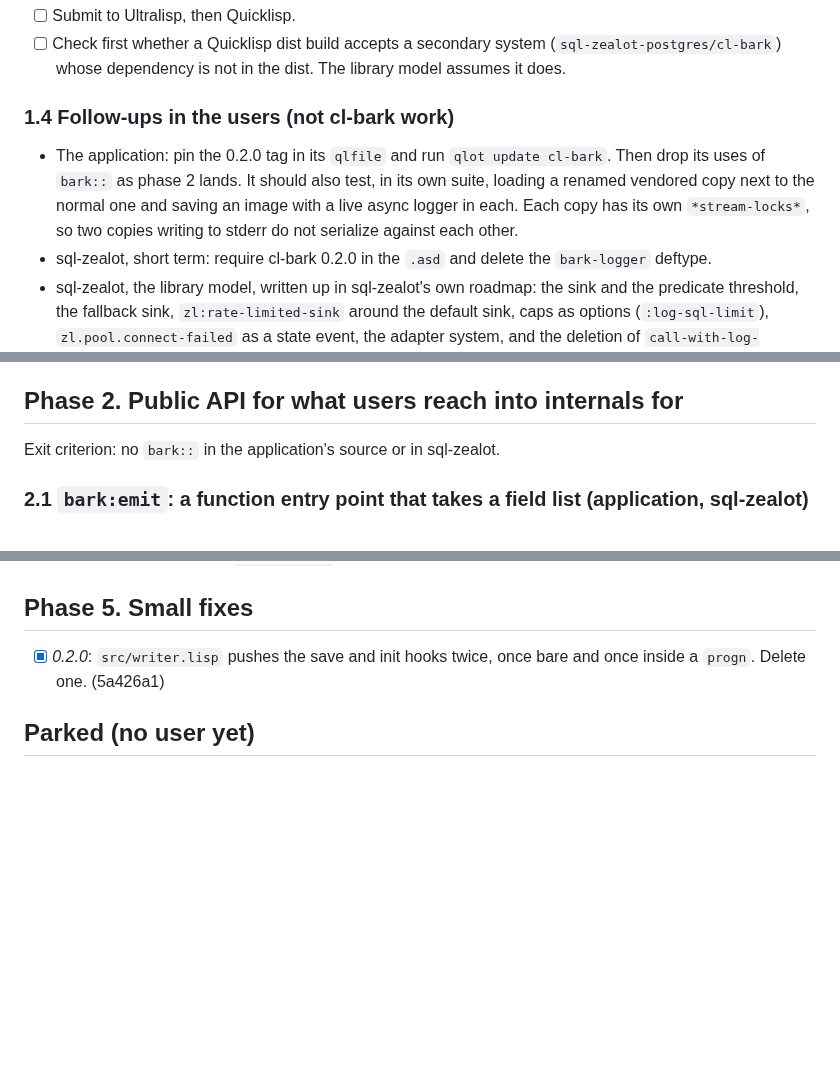
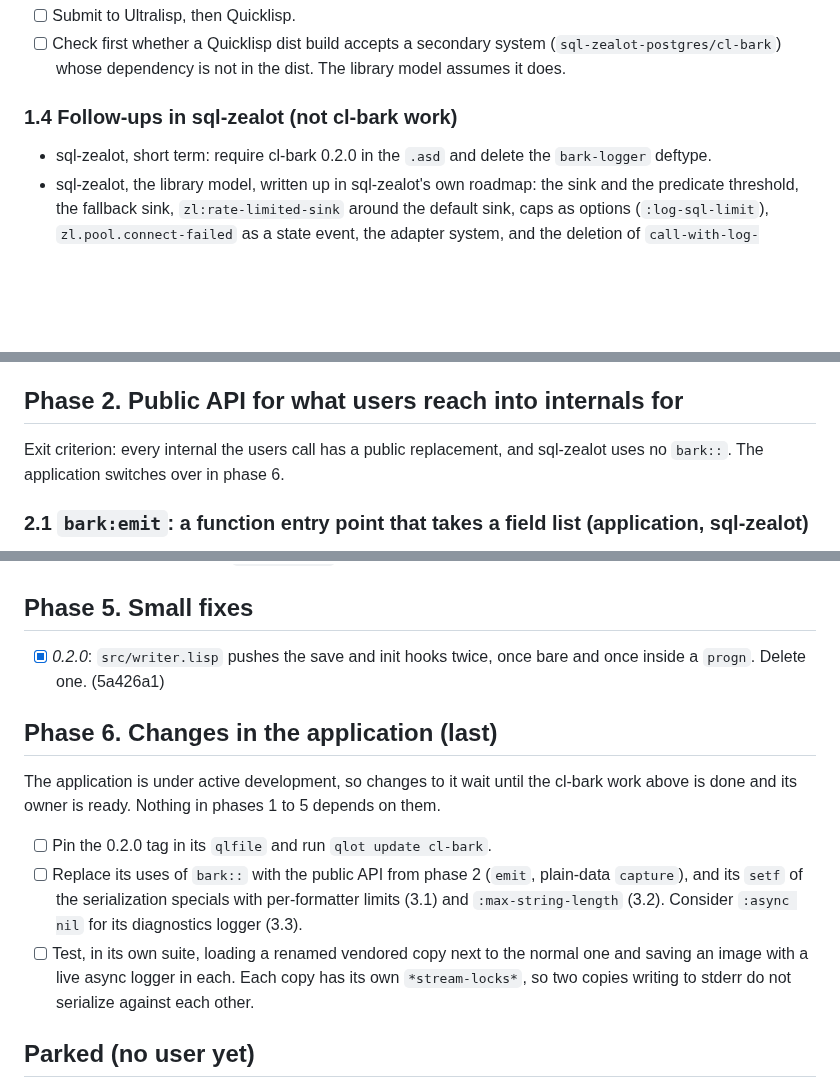
Before and after one commit to ivanbulanov/cl-bark, a Markdown page: ROADMAP.md, 3 parts joined by grey strips. Drawn GitHub-style; blank space fills up the shorter version.

Commit message:
ROADMAP: changes in the application move to a last phase; 1.4 covers sql-zealot only

```diff
--- a/ROADMAP.md
+++ b/ROADMAP.md
@@ -85,12 +85,8 @@ head, so submitting before the tag would ship unreleased `main`. All four depend
 - [ ] Check first whether a Quicklisp dist build accepts a secondary system (`sql-zealot-postgres/cl-bark`) whose
   dependency is not in the dist. The library model assumes it does.
 
-### 1.4 Follow-ups in the users (not cl-bark work)
+### 1.4 Follow-ups in sql-zealot (not cl-bark work)
 
-- The application: pin the 0.2.0 tag in its `qlfile` and run `qlot update cl-bark`. Then drop its uses of `bark::`
-  as phase 2 lands. It should also test, in its own suite, loading a renamed vendored copy next to the normal one and
-  saving an image with a live async logger in each. Each copy has its own `*stream-locks*`, so two copies writing to
-  stderr do not serialize against each other.
 - sql-zealot, short term: require cl-bark 0.2.0 in the `.asd` and delete the `bark-logger` deftype.
 - sql-zealot, the library model, written up in sql-zealot's own roadmap: the sink and the predicate threshold, the
   fallback sink, `zl:rate-limited-sink` around the default sink, caps as options (`:log-sql-limit`),
@@ -104,7 +100,8 @@ head, so submitting before the tag would ship unreleased `main`. All four depend
 
 ## Phase 2. Public API for what users reach into internals for
 
-Exit criterion: no `bark::` in the application's source or in sql-zealot.
+Exit criterion: every internal the users call has a public replacement, and sql-zealot uses no `bark::`. The
+application switches over in phase 6.
 
 ### 2.1 `bark:emit`: a function entry point that takes a field list (application, sql-zealot)
 
@@ -262,6 +259,19 @@ The audit of 2026-11-10 found docs that contradict the code, duplicated topics a
 
 - [x] *0.2.0*: `src/writer.lisp` pushes the save and init hooks twice, once bare and once inside a `progn`. Delete one. (5a426a1)
 
+## Phase 6. Changes in the application (last)
+
+The application is under active development, so changes to it wait until the cl-bark work above is done and its
+owner is ready. Nothing in phases 1 to 5 depends on them.
+
+- [ ] Pin the 0.2.0 tag in its `qlfile` and run `qlot update cl-bark`.
+- [ ] Replace its uses of `bark::` with the public API from phase 2 (`emit`, plain-data `capture`), and its `setf` of
+  the serialization specials with per-formatter limits (3.1) and `:max-string-length` (3.2). Consider `:async nil`
+  for its diagnostics logger (3.3).
+- [ ] Test, in its own suite, loading a renamed vendored copy next to the normal one and saving an image with a live
+  async logger in each. Each copy has its own `*stream-locks*`, so two copies writing to stderr do not serialize
+  against each other.
+
 ## Parked (no user yet)
 
 - **Rate limit per event key, with a suppressed count** (sql-zealot F39 asked for it; sql-zealot keeps its own
```
Also changed, not shown: other parts of ROADMAP.md (+2 -2 lines).
